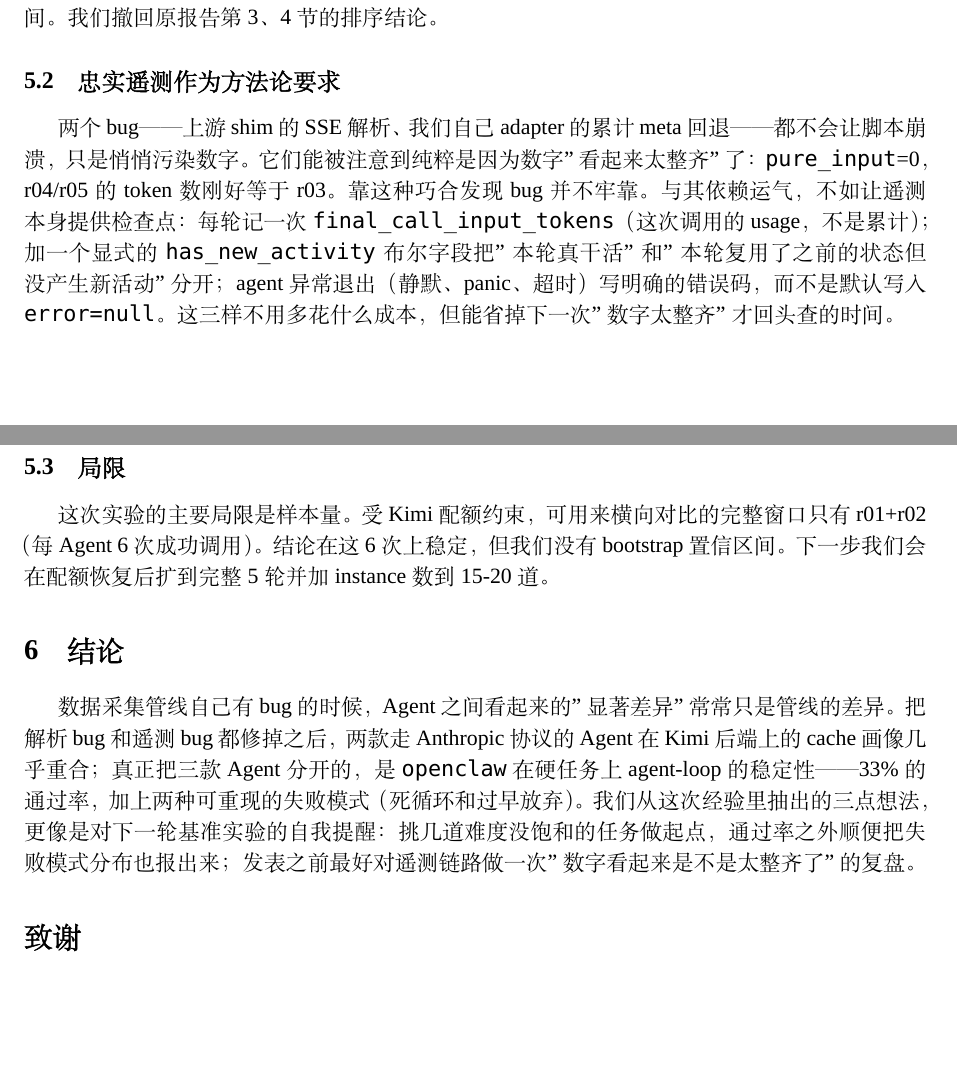
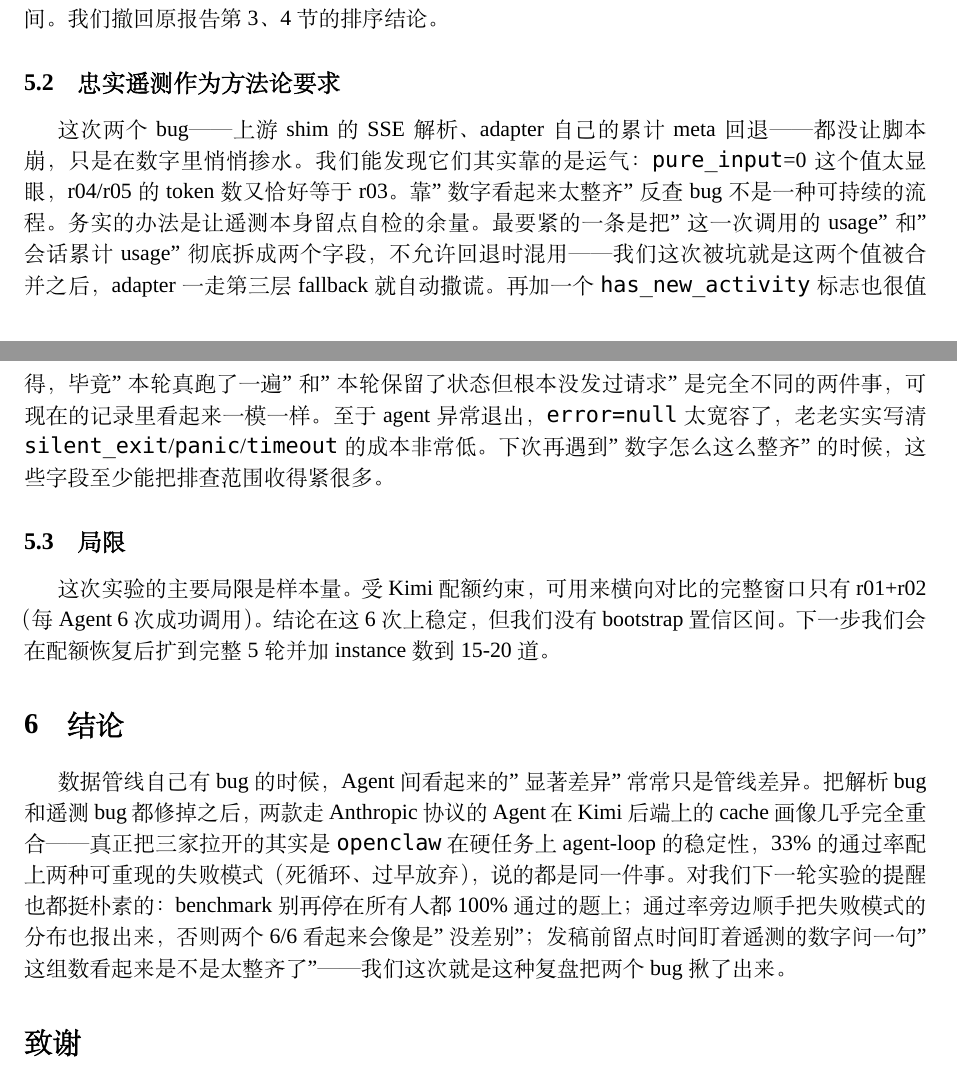
Before and after one commit to skyguan92/openclaw-research, a LaTeX paper (results/mem5_postfix_paper/openclaw-agent-loop-eval-2026-04.tex): two parts of pages 4 and 5 of 5, joined at a grey line, cut so that both start at the same text, the shorter picture padded with empty space. Compiled offline with XeLaTeX; a missing font is replaced by an installed copy or a similar font.

Commit message:
Humanize paper body: drop AI-style formulaic patterns
Replace the three-contribution template in §1's closing paragraph, the
colon+semicolon recommendation list in §5.2, and the explicit "three
takeaways" frame in §6 with more natural prose. Technical facts,
numbers, table formatting, and LaTeX commands are preserved.

Co-Authored-By: Claude Opus 4.7 <noreply@anthropic.com>

```diff
--- a/results/mem5_postfix_paper/openclaw-agent-loop-eval-2026-04.tex
+++ b/results/mem5_postfix_paper/openclaw-agent-loop-eval-2026-04.tex
@@ -185,14 +185,14 @@ Agent & astropy-12907 & django-11138 & django-13212 \\
 原报告基于"三分形态"提出的几个衍生结论——比如"\texttt{claude-code} 通过激进 cache 获得了最低的 cost\_tokens"——在这次修复后的数据下不成立。三款 Agent 里 \texttt{openclaw} 的 cache\% 仍然略低（92.7\%），但差距只有 4--5 个百分点，且样本量（n=2 成功 run）不足以支撑窄置信区间。我们撤回原报告第 3、4 节的排序结论。
 
 \subsection{忠实遥测作为方法论要求}
-两个 bug——上游 shim 的 SSE 解析、我们自己 adapter 的累计 meta 回退——都不会让脚本崩溃，只是悄悄污染数字。它们能被注意到纯粹是因为数字"看起来太整齐"了：\texttt{pure\_input}=0，r04/r05 的 token 数刚好等于 r03。靠这种巧合发现 bug 并不牢靠。与其依赖运气，不如让遥测本身提供检查点：每轮记一次 \texttt{final\_call\_input\_tokens}（这次调用的 usage，不是累计）；加一个显式的 \texttt{has\_new\_activity} 布尔字段把"本轮真干活"和"本轮复用了之前的状态但没产生新活动"分开；agent 异常退出（静默、panic、超时）写明确的错误码，而不是默认写入 \texttt{error=null}。这三样不用多花什么成本，但能省掉下一次"数字太整齐"才回头查的时间。
+这次两个 bug——上游 shim 的 SSE 解析、adapter 自己的累计 meta 回退——都没让脚本崩，只是在数字里悄悄掺水。我们能发现它们其实靠的是运气：\texttt{pure\_input}=0 这个值太显眼，r04/r05 的 token 数又恰好等于 r03。靠"数字看起来太整齐"反查 bug 不是一种可持续的流程。务实的办法是让遥测本身留点自检的余量。最要紧的一条是把"这一次调用的 usage"和"会话累计 usage"彻底拆成两个字段，不允许回退时混用——我们这次被坑就是这两个值被合并之后，adapter 一走第三层 fallback 就自动撒谎。再加一个 \texttt{has\_new\_activity} 标志也很值得，毕竟"本轮真跑了一遍"和"本轮保留了状态但根本没发过请求"是完全不同的两件事，可现在的记录里看起来一模一样。至于 agent 异常退出，\texttt{error=null} 太宽容了，老老实实写清 \texttt{silent\_exit}/\texttt{panic}/\texttt{timeout} 的成本非常低。下次再遇到"数字怎么这么整齐"的时候，这些字段至少能把排查范围收得紧很多。
 
 \subsection{局限}
 这次实验的主要局限是样本量。受 Kimi 配额约束，可用来横向对比的完整窗口只有 r01+r02（每 Agent 6 次成功调用）。结论在这 6 次上稳定，但我们没有 bootstrap 置信区间。下一步我们会在配额恢复后扩到完整 5 轮并加 instance 数到 15-20 道。
 
 % ======================= 6. Conclusion =======================
 \section{结论}
-数据采集管线自己有 bug 的时候，Agent 之间看起来的"显著差异"常常只是管线的差异。把解析 bug 和遥测 bug 都修掉之后，两款走 Anthropic 协议的 Agent 在 Kimi 后端上的 cache 画像几乎重合；真正把三款 Agent 分开的，是 \texttt{openclaw} 在硬任务上 agent-loop 的稳定性——33\% 的通过率，加上两种可重现的失败模式（死循环和过早放弃）。我们从这次经验里抽出的三点想法，更像是对下一轮基准实验的自我提醒：挑几道难度没饱和的任务做起点，通过率之外顺便把失败模式分布也报出来；发表之前最好对遥测链路做一次"数字看起来是不是太整齐了"的复盘。
+数据管线自己有 bug 的时候，Agent 间看起来的"显著差异"常常只是管线差异。把解析 bug 和遥测 bug 都修掉之后，两款走 Anthropic 协议的 Agent 在 Kimi 后端上的 cache 画像几乎完全重合——真正把三家拉开的其实是 \texttt{openclaw} 在硬任务上 agent-loop 的稳定性，33\% 的通过率配上两种可重现的失败模式（死循环、过早放弃），说的都是同一件事。对我们下一轮实验的提醒也都挺朴素的：benchmark 别再停在所有人都 100\% 通过的题上；通过率旁边顺手把失败模式的分布也报出来，否则两个 6/6 看起来会像是"没差别"；发稿前留点时间盯着遥测的数字问一句"这组数看起来是不是太整齐了"——我们这次就是这种复盘把两个 bug 揪了出来。
 
 % ======================= References =======================
 \section*{致谢}
```
Also changed, not shown: results/mem5_postfix_paper/openclaw-agent-loop-eval-2026-04.tex (2 more changed lines).
